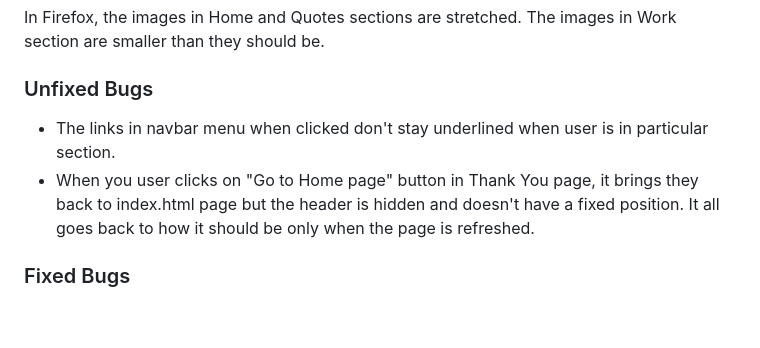
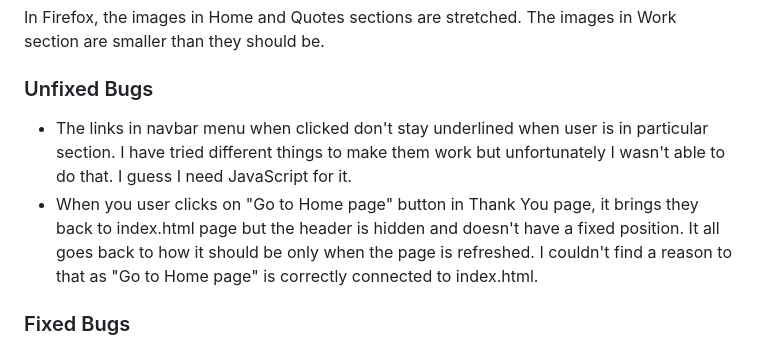
Before and after one commit to nataliiasolomchak21/the-life-of-ernest-hemingway, a Markdown page: README.md, the part around the change. GitHub-like rendering; blank space fills up the shorter version.

Commit message:
Add more content to Unfixed Bugs subsection in README

```diff
--- a/README.md
+++ b/README.md
@@ -241,8 +241,8 @@ In Firefox, the images in Home and Quotes sections are stretched. The images in
 
 ### Unfixed Bugs
 
-* The links in navbar menu when clicked don't stay underlined when user is in particular section.
-* When you user clicks on "Go to Home page" button in Thank You page, it brings they back to index.html page but the header is hidden and doesn't have a fixed position. It all goes back to how it should be only when the page is refreshed.
+* The links in navbar menu when clicked don't stay underlined when user is in particular section. I have tried different things to make them work but unfortunately I wasn't able to do that. I guess I need JavaScript for it.
+* When you user clicks on "Go to Home page" button in Thank You page, it brings they back to index.html page but the header is hidden and doesn't have a fixed position. It all goes back to how it should be only when the page is refreshed. I couldn't find a reason to that as "Go to Home page" is correctly connected to index.html.
 
 ### Fixed Bugs
 
```
